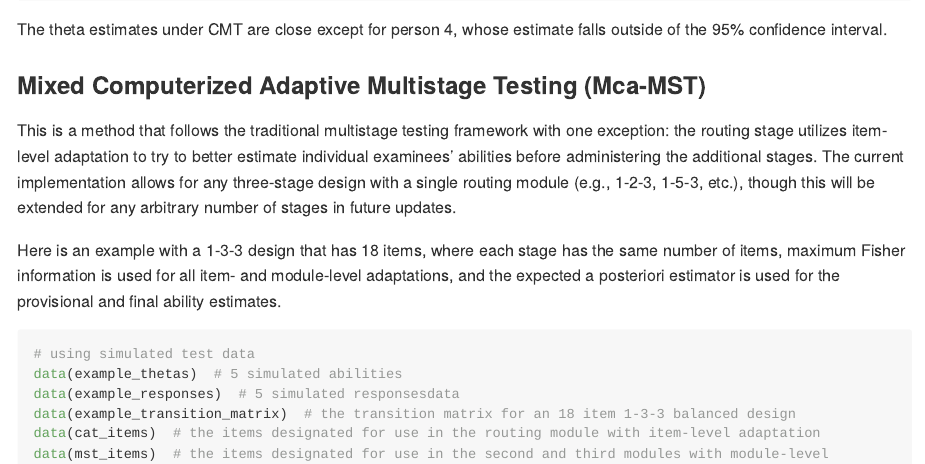
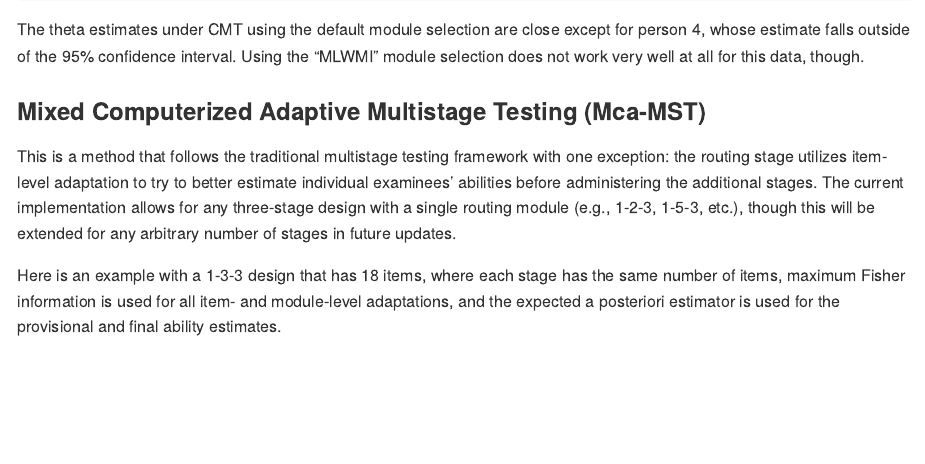
Before and after one commit to AnthonyRaborn/caMST, an R Markdown document (README.Rmd): the page in a window 1100 px wide, from 1950 px down. The pictures show the output file README.md that the author committed with the source, drawn offline in the style of GitHub; long lines of code are wrapped; badge pictures from the web are left out.

Commit message:
Updated README discussion about new CMT results.

````diff
--- a/README.Rmd
+++ b/README.Rmd
@@ -86,7 +86,7 @@ data.frame("True Theta" = example_thetas,
              1.96*resultsMLWMI@final.theta.SEM)
 ```
 
-The theta estimates under CMT are close except for person 4, whose estimate falls outside of the 95% confidence interval.
+The theta estimates under CMT using the default module selection are close except for person 4, whose estimate falls outside of the 95% confidence interval. Using the "MLWMI" module selection does not work very well at all for this data, though.
 
 ### Mixed Computerized Adaptive Multistage Testing (Mca-MST)
 
````
Also changed, not shown: README.md.
